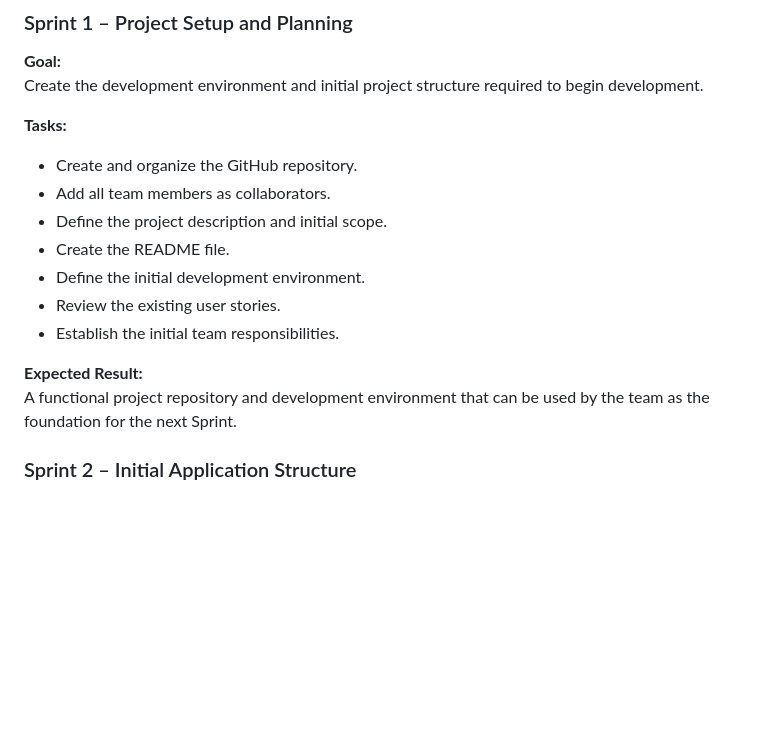
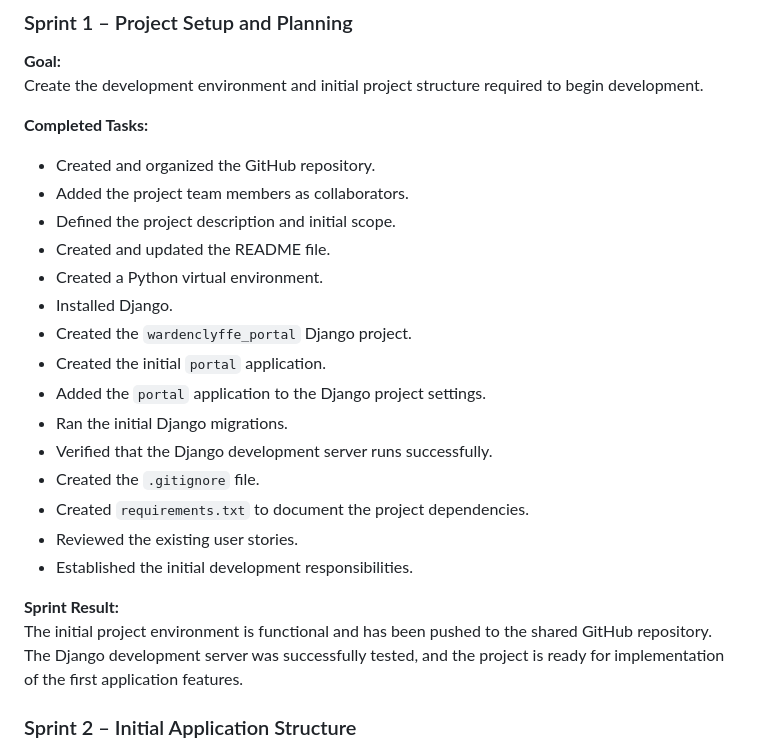
Before and after one commit to gfswardenclyffe/software_engineeringfall2026, a Markdown page: README.md, the part around the change. GitHub-like rendering; blank space fills up the shorter version.

Commit message:
Update Sprint 1 progress in README

```diff
--- a/README.md
+++ b/README.md
@@ -64,18 +64,26 @@ The project will follow the Agile methodology discussed in class. Development wi
 **Goal:**
 Create the development environment and initial project structure required to begin development.
 
-**Tasks:**
+**Completed Tasks:**
 
-- Create and organize the GitHub repository.
-- Add all team members as collaborators.
-- Define the project description and initial scope.
-- Create the README file.
-- Define the initial development environment.
-- Review the existing user stories.
-- Establish the initial team responsibilities.
+- Created and organized the GitHub repository.
+- Added the project team members as collaborators.
+- Defined the project description and initial scope.
+- Created and updated the README file.
+- Created a Python virtual environment.
+- Installed Django.
+- Created the `wardenclyffe_portal` Django project.
+- Created the initial `portal` application.
+- Added the `portal` application to the Django project settings.
+- Ran the initial Django migrations.
+- Verified that the Django development server runs successfully.
+- Created the `.gitignore` file.
+- Created `requirements.txt` to document the project dependencies.
+- Reviewed the existing user stories.
+- Established the initial development responsibilities.
 
-**Expected Result:**
-A functional project repository and development environment that can be used by the team as the foundation for the next Sprint.
+**Sprint Result:**
+The initial project environment is functional and has been pushed to the shared GitHub repository. The Django development server was successfully tested, and the project is ready for implementation of the first application features.
 
 ### Sprint 2 – Initial Application Structure
 
```
